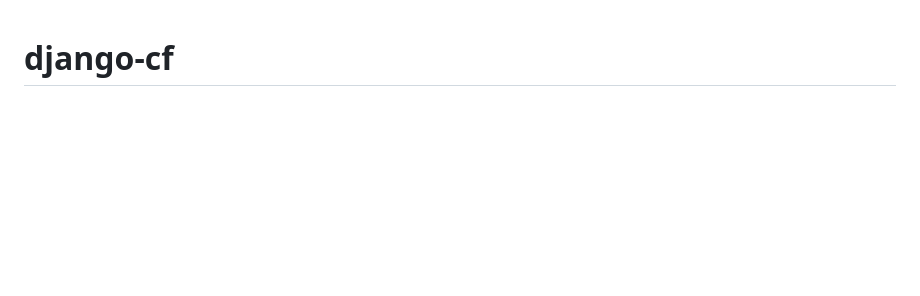
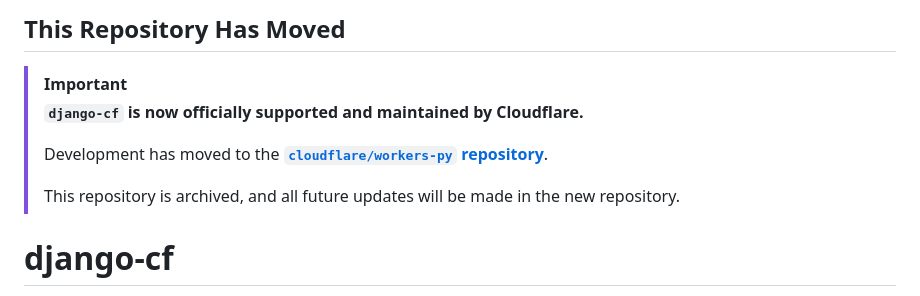
Before and after one commit to G4brym/django-cf, a Markdown page: README.md, the part around the change. GitHub-like rendering; blank space fills up the shorter version.

```diff
--- a/README.md
+++ b/README.md
@@ -1,3 +1,14 @@
+## This Repository Has Moved
+
+> [!IMPORTANT]
+> **`django-cf` is now officially supported and maintained by Cloudflare.**
+>
+> Development has moved to the
+> **[`cloudflare/workers-py` repository](https://github.com/cloudflare/workers-py/tree/main/packages/django-cf)**.
+>
+> This repository is archived, and all future updates will
+> be made in the new repository.
+
 # django-cf
 
 `django-cf` is a Python package that seamlessly integrates your Django applications with various Cloudflare services. Utilize the power of Cloudflare's global network for your Django projects.
```
